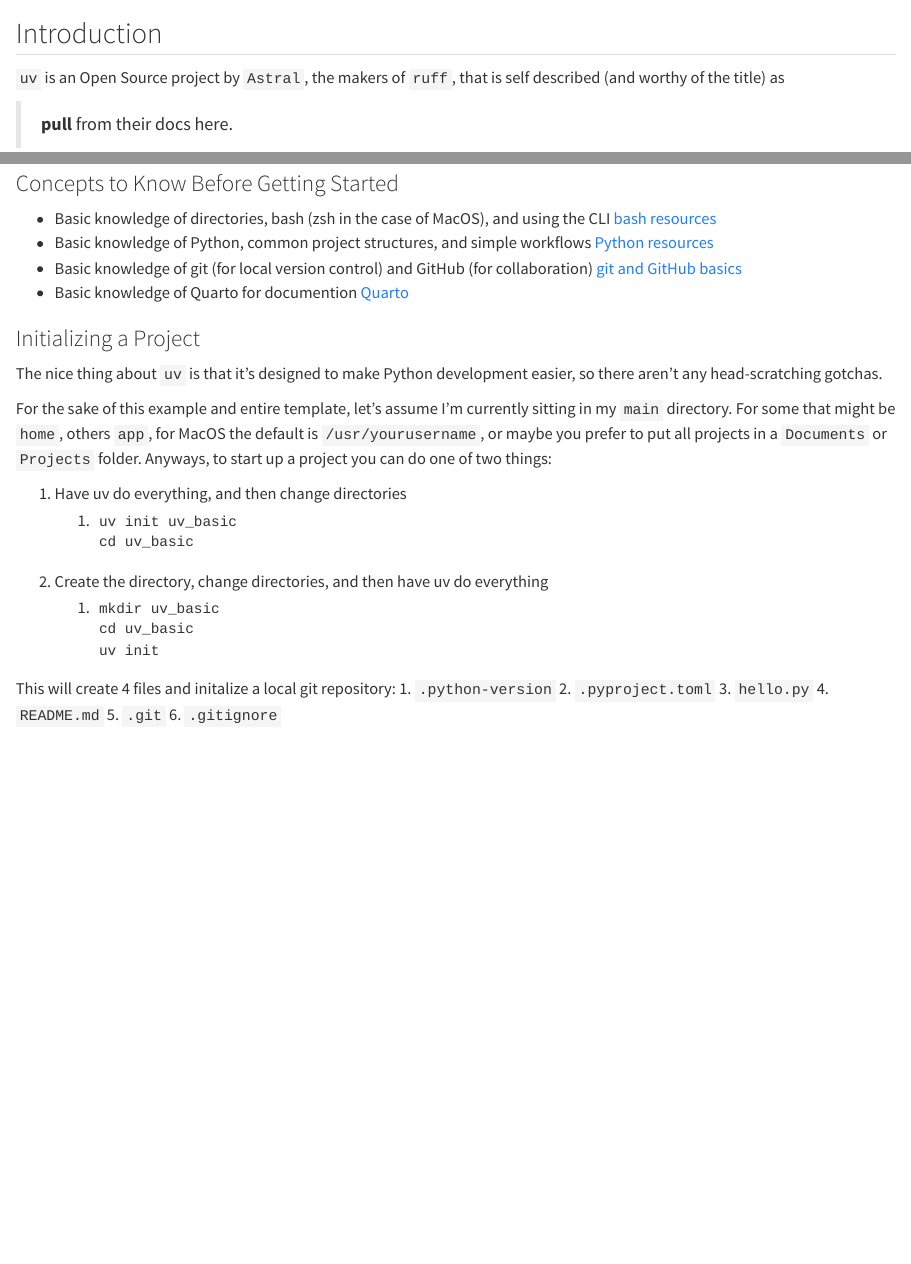
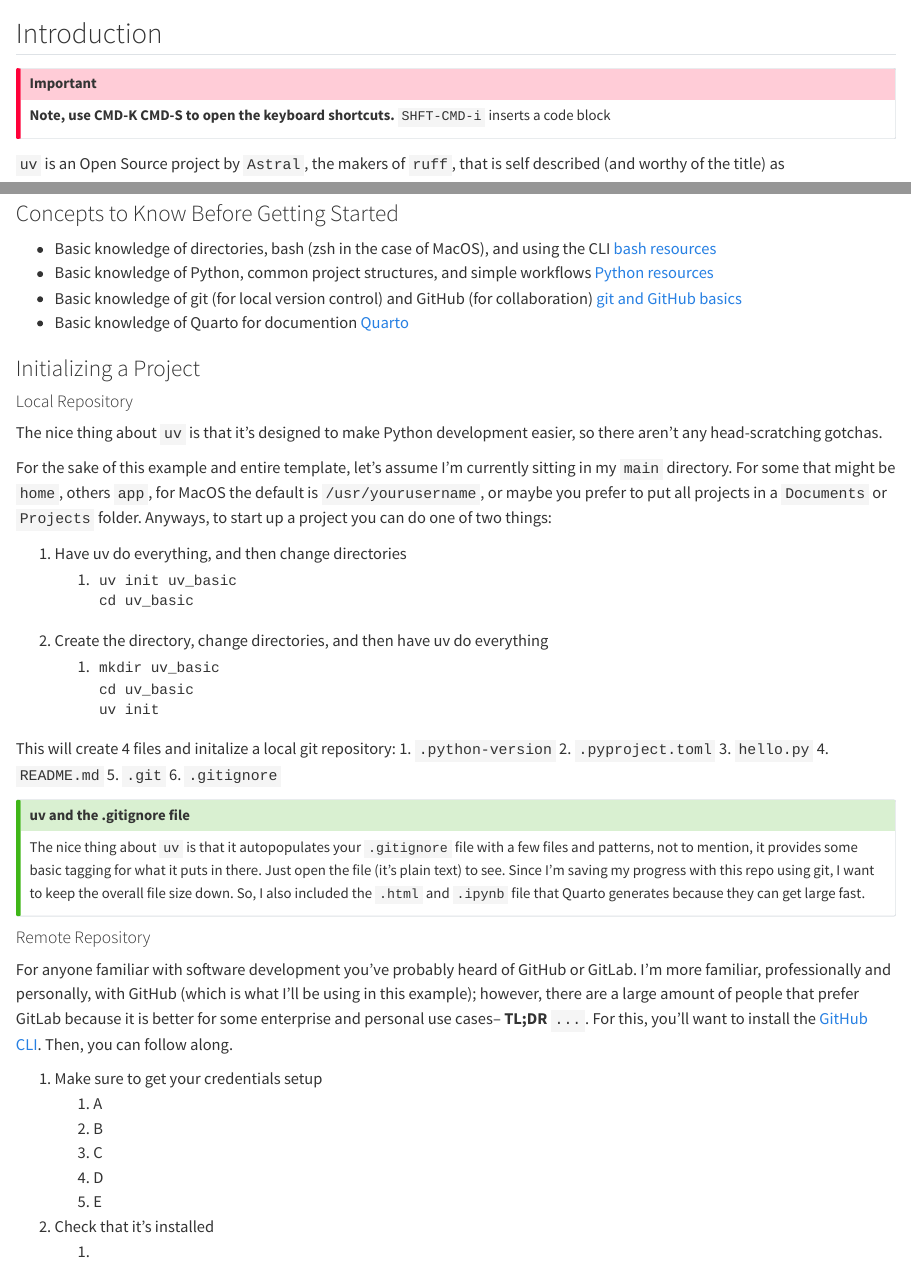
Before and after one commit to ChrisKornaros/uv_basic, a Quarto document (docs/main.qmd): the page in a window 1100 px wide, from 60 px down, and a second part further down, joined at a grey line. Rendered offline with R 4.5, knitr and Pandoc in place of Quarto, with nearby package versions.

Commit message:
Found shortcut to add a codeblock, looking into what a Quarto project is.

```diff
--- a/docs/main.qmd
+++ b/docs/main.qmd
@@ -1,5 +1,11 @@
 # The Python Project *and* Package manager, uv
 ## Introduction
+
+::: {.callout-important}
+**Note, use CMD-K CMD-S to open the keyboard shortcuts.**
+`SHFT-CMD-i` inserts a code block
+:::
+
 `uv` is an Open Source project by `Astral`, the makers of `ruff`, that is self described (and worthy of the title) as
 
 > **pull** from their docs here.
@@ -15,6 +21,7 @@ I'm only just beginning to learn and use the tool in my own projects (including
 - Basic knowledge of Quarto for documention [Quarto](https://www.quarto.org/)
 
 ### Initializing a Project {#sec-1-init}
+#### Local Repository
 The nice thing about `uv` is that it's designed to make Python development easier, so there aren't any head-scratching gotchas.
 
 For the sake of this example and entire template, let's assume I'm currently sitting in my `main` directory. For some that might be `home`, others `app`, for MacOS the default is `/usr/yourusername`, or maybe you prefer to put all projects in a `Documents` or `Projects` folder. Anyways, to start up a project you can do one of two things:
@@ -38,3 +45,20 @@ This will create 4 files and initalize a local git repository:
 4. `README.md`
 5. `.git`
 6. `.gitignore`
+
+:::{.callout-tip}
+# uv and the .gitignore file
+The nice thing about `uv` is that it autopopulates your `.gitignore` file with a few files and patterns, not to mention, it provides some basic tagging for what it puts in there. Just open the file (it's plain text) to see. Since I'm saving my progress with this repo using git, I want to keep the overall file size down. So, I also included the `.html` and `.ipynb` file that Quarto generates because they can get large fast.
+:::
+
+#### Remote Repository
+For anyone familiar with software development you've probably heard of GitHub or GitLab. I'm more familiar, professionally and personally, with GitHub (which is what I'll be using in this example); however, there are a large amount of people that prefer GitLab because it is better for some enterprise and personal use cases-- **TL;DR** `...`. For this, you'll want to install the [GitHub CLI](https://www.github.com/cli/). Then, you can follow along.
+
+1. Make sure to get your credentials setup
+   1. A
+   2. B
+   3. C
+   4. D
+   5. E
+2. Check that it's installed
+   1.
```
